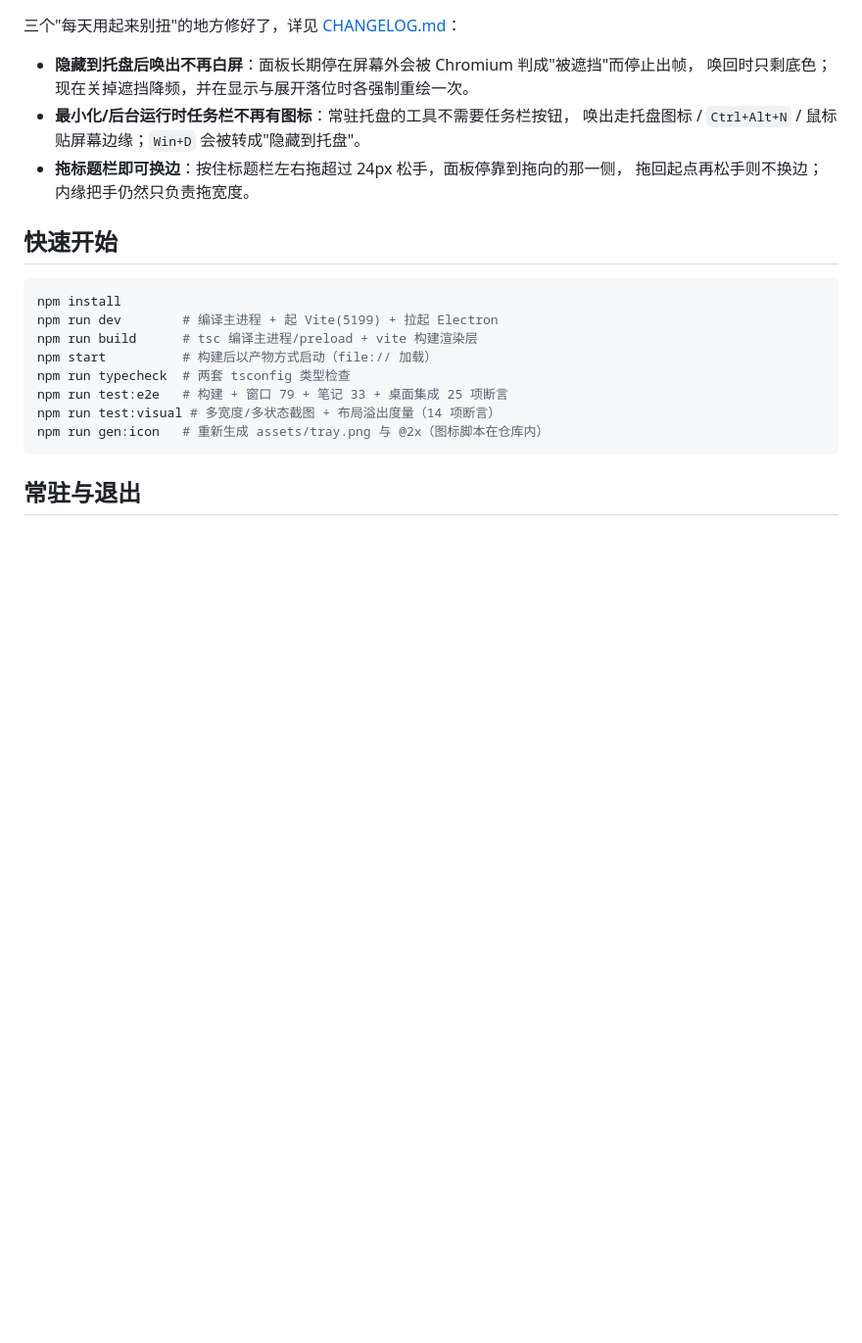
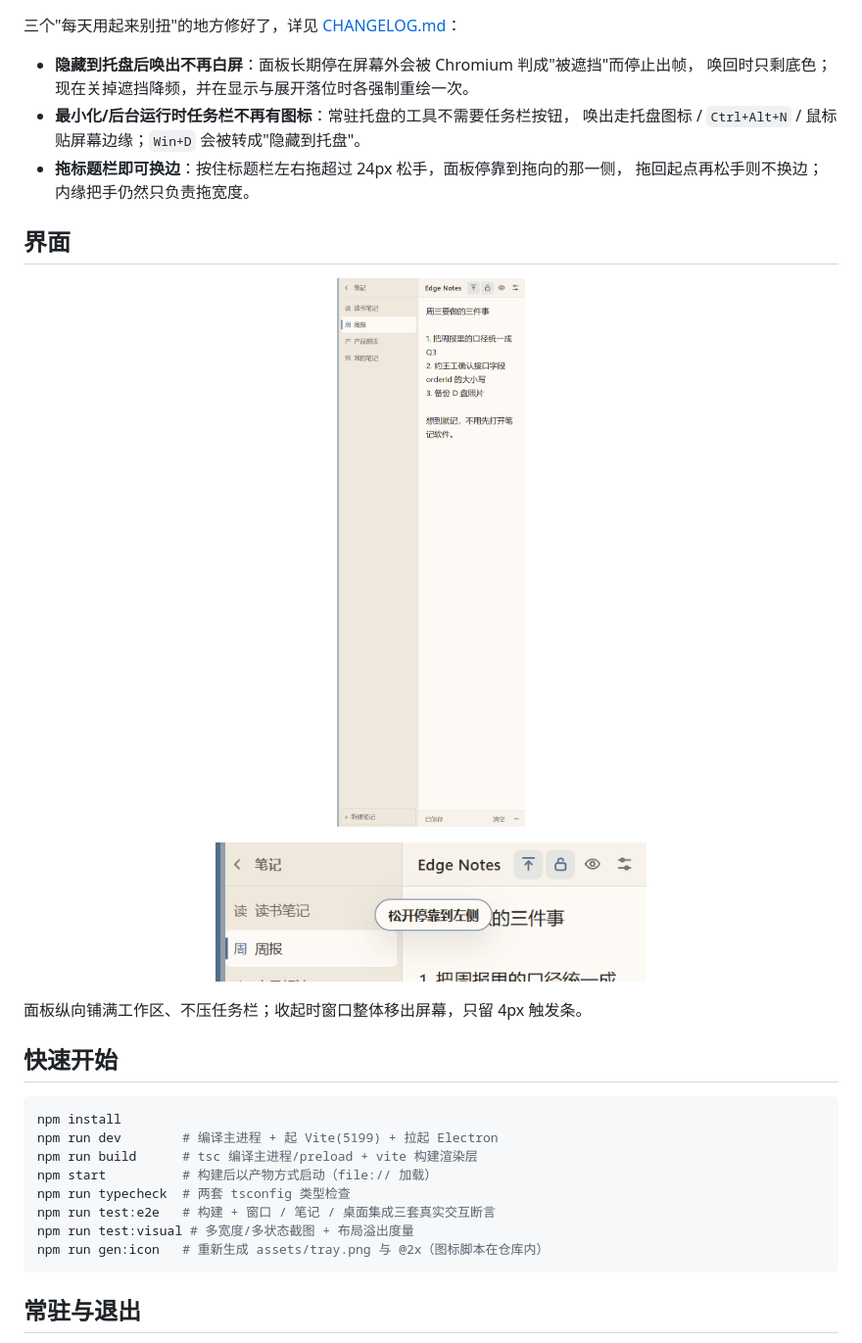
Before and after one commit to Mydxx/edge-notes-desktop, a Markdown page: README.md, the part around one of its changes. Shown at 98% size. Rendered like a GitHub page; pictures changed too: docs/images/drag-side.png (added), docs/images/panel.png (added); blank space fills up the shorter version.

````diff
--- a/README.md
+++ b/README.md
@@ -16,6 +16,18 @@
 - **拖标题栏即可换边**：按住标题栏左右拖超过 24px 松手，面板停靠到拖向的那一侧，
   拖回起点再松手则不换边；内缘把手仍然只负责拖宽度。
 
+## 界面
+
+<p align="center">
+  <img src="docs/images/panel.png" width="280" alt="贴边滑出的面板：左侧笔记列表、右侧编辑区、底部保存状态" />
+</p>
+
+<p align="center">
+  <img src="docs/images/drag-side.png" width="440" alt="拖标题栏换边：目标侧出现高亮，并提示「松开停靠到左侧」" />
+</p>
+
+面板纵向铺满工作区、不压任务栏；收起时窗口整体移出屏幕，只留 4px 触发条。
+
 ## 快速开始
 
 ```powershell
@@ -24,8 +36,8 @@ npm run dev        # 编译主进程 + 起 Vite(5199) + 拉起 Electron
 npm run build      # tsc 编译主进程/preload + vite 构建渲染层
 npm start          # 构建后以产物方式启动（file:// 加载）
 npm run typecheck  # 两套 tsconfig 类型检查
-npm run test:e2e   # 构建 + 窗口 79 + 笔记 33 + 桌面集成 25 项断言
-npm run test:visual # 多宽度/多状态截图 + 布局溢出度量（14 项断言）
+npm run test:e2e   # 构建 + 窗口 / 笔记 / 桌面集成三套真实交互断言
+npm run test:visual # 多宽度/多状态截图 + 布局溢出度量
 npm run gen:icon   # 重新生成 assets/tray.png 与 @2x（图标脚本在仓库内）
 ```
 
````
Also changed, not shown: other parts of README.md (+20 -4 lines), 5 other files.
